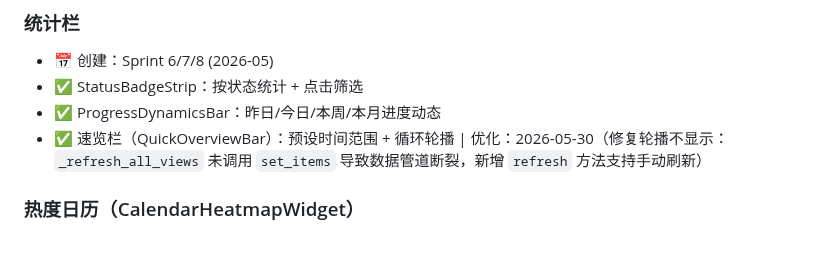
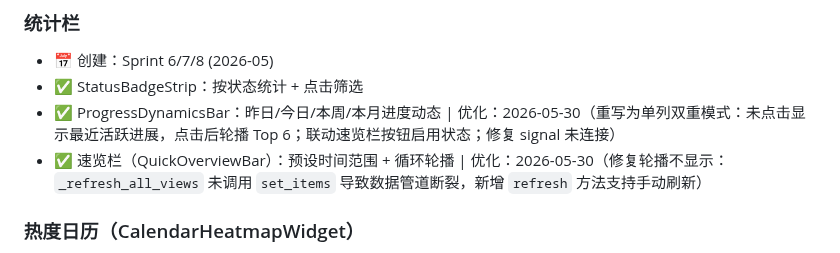
Before and after one commit to HananxR/Tadado, a Markdown page: 项目进度.md, the part around the change. GitHub-like rendering.

Commit message:
docs: record progress bar optimization in 项目进度.md
Co-Authored-By: Claude Opus 4.7 <noreply@anthropic.com>

```diff
--- a/项目进度.md
+++ b/项目进度.md
@@ -52,7 +52,7 @@
 ### 统计栏
 - 📅 创建：Sprint 6/7/8 (2026-05)
 - ✅ StatusBadgeStrip：按状态统计 + 点击筛选
-- ✅ ProgressDynamicsBar：昨日/今日/本周/本月进度动态
+- ✅ ProgressDynamicsBar：昨日/今日/本周/本月进度动态 | 优化：2026-05-30（重写为单列双重模式：未点击显示最近活跃进展，点击后轮播 Top 6；联动速览栏按钮启用状态；修复 signal 未连接）
 - ✅ 速览栏（QuickOverviewBar）：预设时间范围 + 循环轮播 | 优化：2026-05-30（修复轮播不显示：`_refresh_all_views` 未调用 `set_items` 导致数据管道断裂，新增 `refresh` 方法支持手动刷新）
 
 ### 热度日历（CalendarHeatmapWidget）
```
